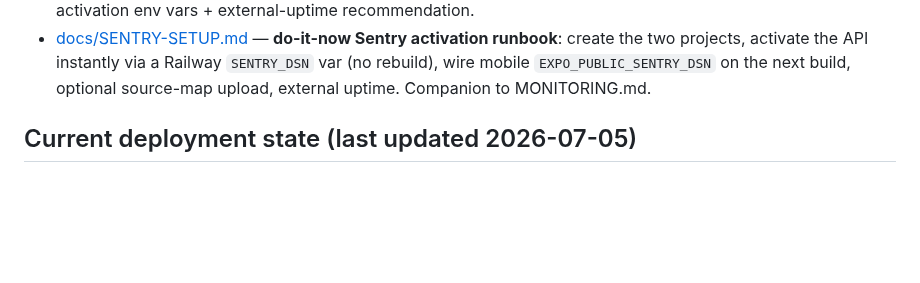
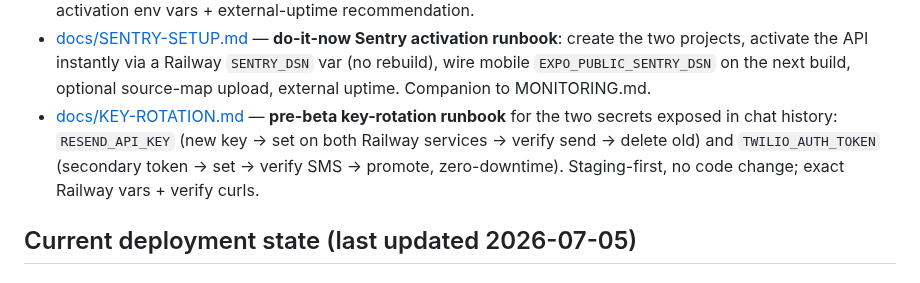
Before and after one commit to daynearnett/blubranch-mono, a Markdown page: CLAUDE.md, the part around the change. Drawn GitHub-style; blank space fills up the shorter version.

```diff
--- a/CLAUDE.md
+++ b/CLAUDE.md
@@ -26,6 +26,7 @@ BluBranch is a two-sided professional networking and job marketplace platform bu
 - [docs/LEGAL.md](./docs/LEGAL.md) — Privacy Policy + Terms of Service (Phase 7 chunk 3). Canonical source in `packages/shared/src/legal/documents.ts`; served at `/legal/*`; **drafts pending counsel review** (which URL to use for App Store Connect's Privacy field).
 - [docs/MONITORING.md](./docs/MONITORING.md) — Sentry (API + mobile) + uptime (Phase 7 chunk 4). Both inert until a DSN is set; activation env vars + external-uptime recommendation.
 - [docs/SENTRY-SETUP.md](./docs/SENTRY-SETUP.md) — **do-it-now Sentry activation runbook**: create the two projects, activate the API instantly via a Railway `SENTRY_DSN` var (no rebuild), wire mobile `EXPO_PUBLIC_SENTRY_DSN` on the next build, optional source-map upload, external uptime. Companion to MONITORING.md.
+- [docs/KEY-ROTATION.md](./docs/KEY-ROTATION.md) — **pre-beta key-rotation runbook** for the two secrets exposed in chat history: `RESEND_API_KEY` (new key → set on both Railway services → verify send → delete old) and `TWILIO_AUTH_TOKEN` (secondary token → set → verify SMS → promote, zero-downtime). Staging-first, no code change; exact Railway vars + verify curls.
 
 ## Current deployment state (last updated 2026-07-05)
 
```
Also changed, not shown: docs/KEY-ROTATION.md (added, +114 -0 lines).
